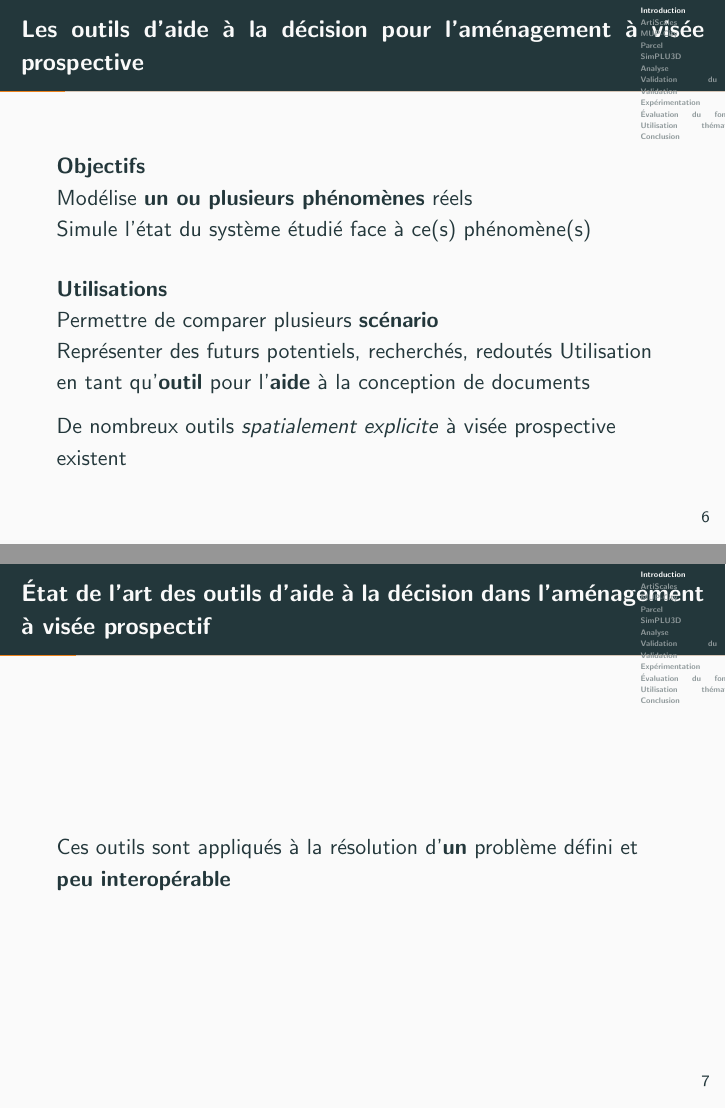
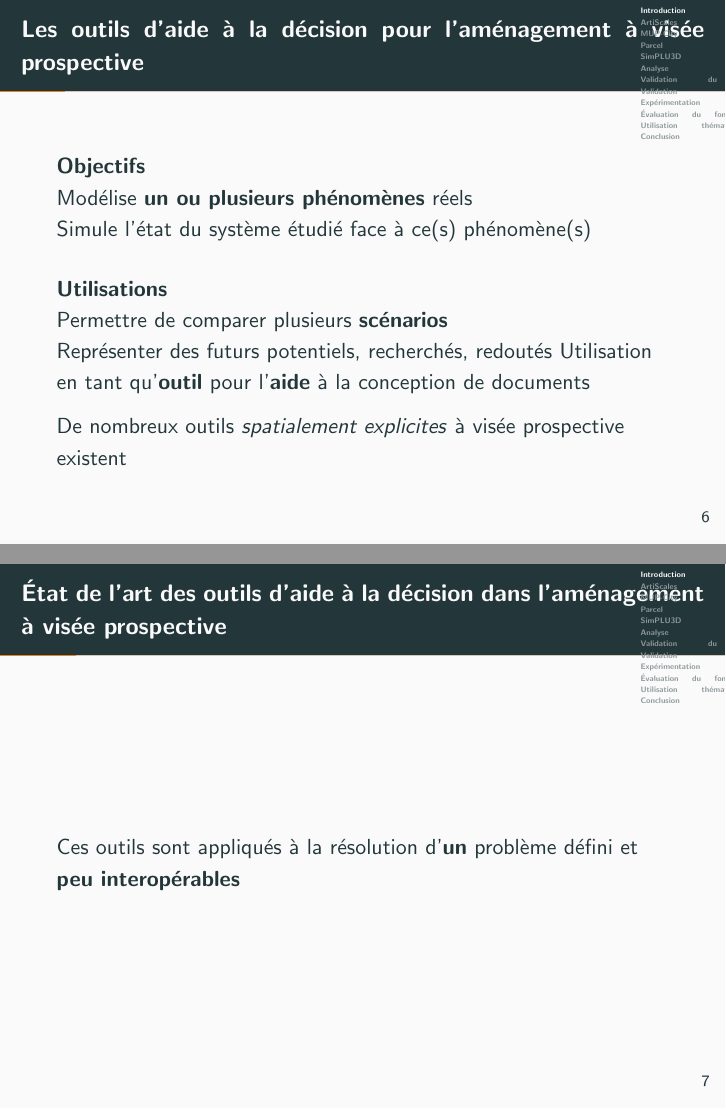
Before and after one commit to maxcolomb/soutenance, LaTeX slides (SoutenanceColomb.tex): pages 18 and 23 of 153, joined at a grey line. Compiled offline with pdfLaTeX.

Commit message:
correction mineures

```diff
--- a/SoutenanceColomb.tex
+++ b/SoutenanceColomb.tex
@@ -112,19 +112,19 @@
 	\uncover<2->{
 		\begin{block}{}
 			\textbf{Utilisations}\\
-			Permettre de comparer plusieurs \textbf{scénario}\\
+			Permettre de comparer plusieurs \textbf{scénarios}\\
 			Représenter des futurs potentiels, recherchés, redoutés
 			Utilisation en tant qu'\textbf{outil} pour l'\textbf{aide} à la conception de documents %et non pour une rédaction \textit{automatisée} - Possibilitées plutôt que prédictions
 		\end{block}
 	}
-	\uncover<3>{De nombreux outils \textit{spatialement explicite} à visée prospective existent}
+	\uncover<3>{De nombreux outils \textit{spatialement explicites} à visée prospective existent}
 \end{frame}
 
 
-\begin{frame}{État de l'art des outils d'aide à la décision dans l'aménagement à visée prospectif}
+\begin{frame}{État de l'art des outils d'aide à la décision dans l'aménagement à visée prospective}
 	\only<1>{Modèle d'\textbf{aide à la décision multi-critères} (ref) permet de~: %TODO ref
 	\begin{itemize}
-		\item Prends en compte de nombreux paramètres pondérés pour dégager une décision
+		\item Prendre en compte de nombreux paramètres pondérés pour dégager une décision
 		\item Pondérer les différents systèmes intéressants pour le développement résidentiel
 	\end{itemize}
 	}
@@ -148,7 +148,7 @@
 			\item Résultats dépendants principalement du marché et non des objectifs de la planification
 %			\item Très contextualisé
 	\end{itemize}}
-	\only<5>{Ces outils sont appliqués à la résolution d'\textbf{un} problème défini et \textbf{peu interopérable}}
+	\only<5>{Ces outils sont appliqués à la résolution d'\textbf{un} problème défini et \textbf{peu interopérables}}
 \end{frame}
 
 \begin{frame}{État de l'art des modèles de simulation du développement résidentiel de faits stylisés}
```
